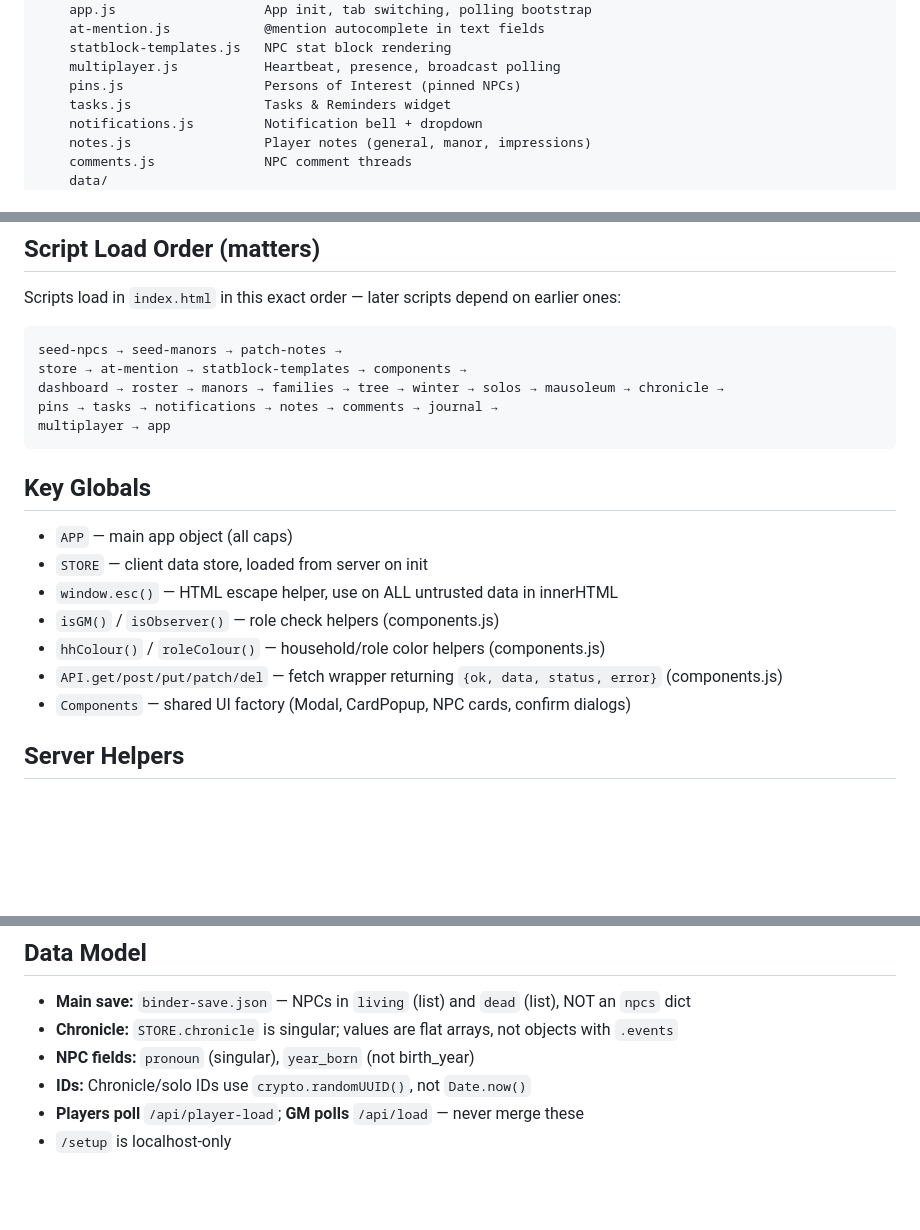
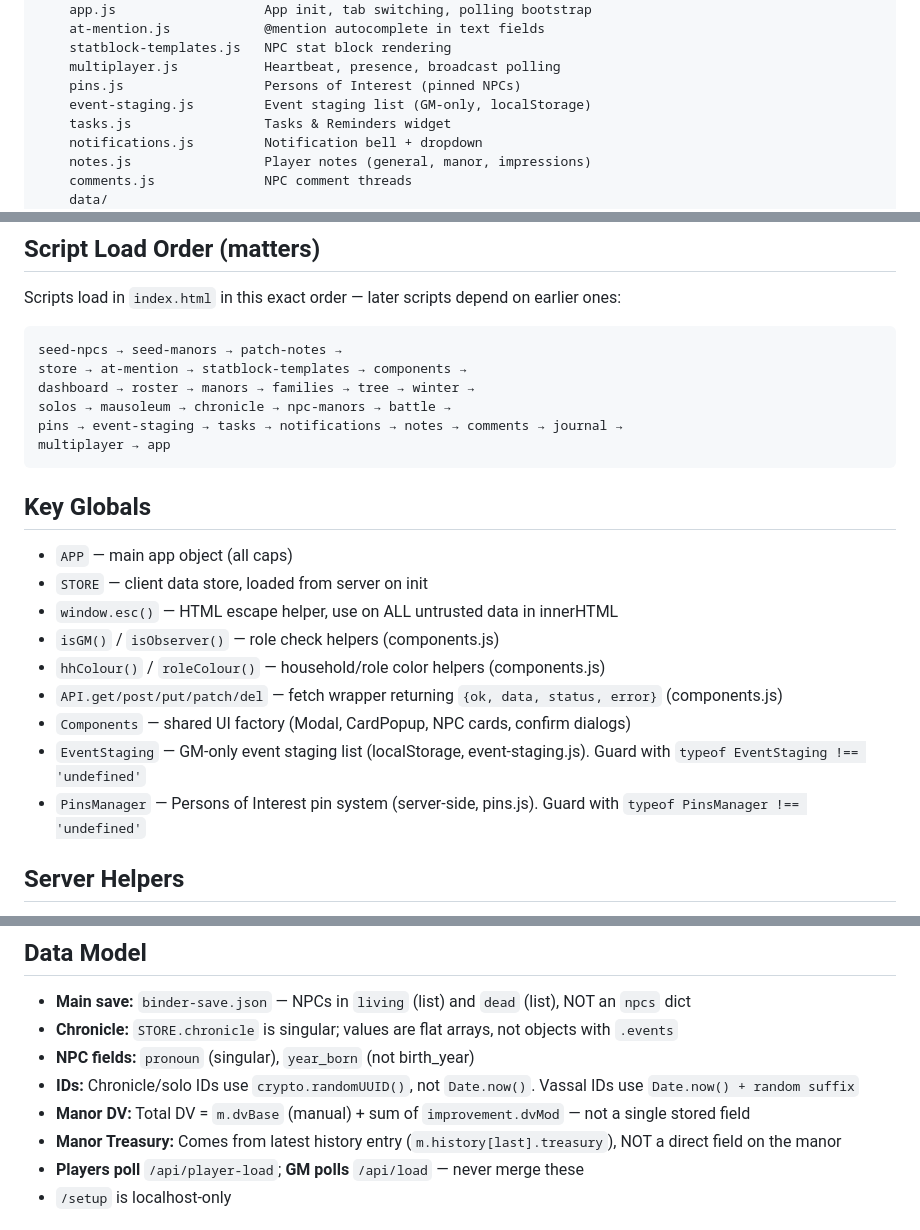
Before and after one commit to Solaire503/pendragon-gm-binder, a Markdown page: CLAUDE.md, 3 parts joined by grey strips. Rendered like a GitHub page; blank space fills up the shorter version.

Commit message:
Update CLAUDE.md: event staging, script load order, manor data model
Co-Authored-By: Claude Opus 4.6 <noreply@anthropic.com>

````diff
--- a/CLAUDE.md
+++ b/CLAUDE.md
@@ -40,6 +40,7 @@ pendragon/
     statblock-templates.js   NPC stat block rendering
     multiplayer.js           Heartbeat, presence, broadcast polling
     pins.js                  Persons of Interest (pinned NPCs)
+    event-staging.js         Event staging list (GM-only, localStorage)
     tasks.js                 Tasks & Reminders widget
     notifications.js         Notification bell + dropdown
     notes.js                 Player notes (general, manor, impressions)
@@ -71,8 +72,9 @@ Scripts load in `index.html` in this exact order — later scripts depend on ear
 ```
 seed-npcs → seed-manors → patch-notes →
 store → at-mention → statblock-templates → components →
-dashboard → roster → manors → families → tree → winter → solos → mausoleum → chronicle →
-pins → tasks → notifications → notes → comments → journal →
+dashboard → roster → manors → families → tree → winter →
+solos → mausoleum → chronicle → npc-manors → battle →
+pins → event-staging → tasks → notifications → notes → comments → journal →
 multiplayer → app
 ```
 
@@ -85,6 +87,8 @@ multiplayer → app
 - `hhColour()` / `roleColour()` — household/role color helpers (components.js)
 - `API.get/post/put/patch/del` — fetch wrapper returning `{ok, data, status, error}` (components.js)
 - `Components` — shared UI factory (Modal, CardPopup, NPC cards, confirm dialogs)
+- `EventStaging` — GM-only event staging list (localStorage, event-staging.js). Guard with `typeof EventStaging !== 'undefined'`
+- `PinsManager` — Persons of Interest pin system (server-side, pins.js). Guard with `typeof PinsManager !== 'undefined'`
 
 ## Server Helpers
 
@@ -105,7 +109,9 @@ multiplayer → app
 - **Main save:** `binder-save.json` — NPCs in `living` (list) and `dead` (list), NOT an `npcs` dict
 - **Chronicle:** `STORE.chronicle` is singular; values are flat arrays, not objects with `.events`
 - **NPC fields:** `pronoun` (singular), `year_born` (not birth_year)
-- **IDs:** Chronicle/solo IDs use `crypto.randomUUID()`, not `Date.now()`
+- **IDs:** Chronicle/solo IDs use `crypto.randomUUID()`, not `Date.now()`. Vassal IDs use `Date.now() + random suffix`
+- **Manor DV:** Total DV = `m.dvBase` (manual) + sum of `improvement.dvMod` — not a single stored field
+- **Manor Treasury:** Comes from latest history entry (`m.history[last].treasury`), NOT a direct field on the manor
 - **Players poll** `/api/player-load`; **GM polls** `/api/load` — never merge these
 - `/setup` is localhost-only
 
````
